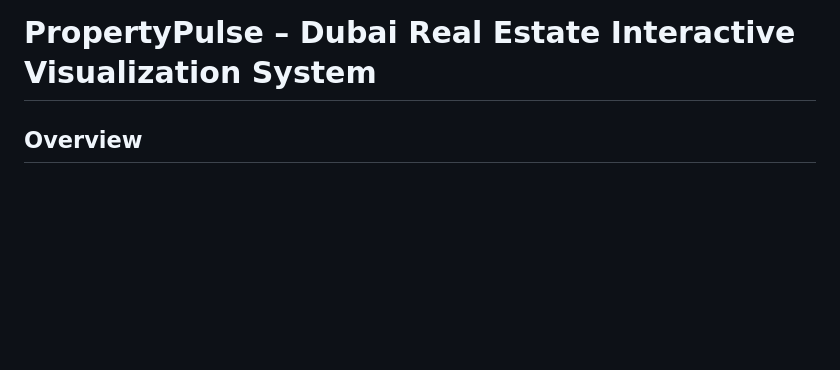
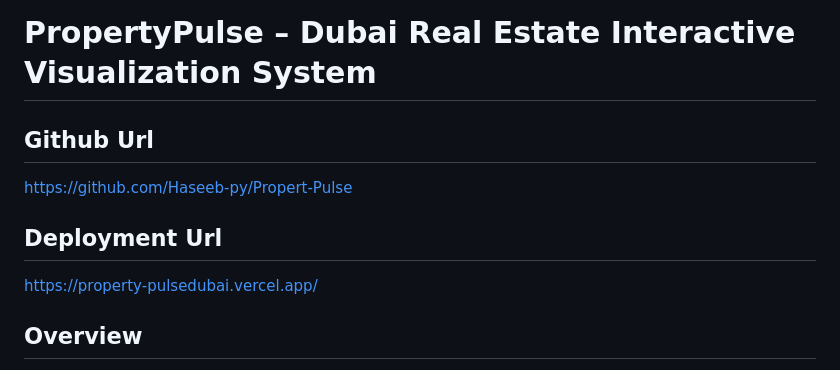
Before and after one commit to Haseeb-py/Propert-Pulse, a Markdown page: README.md, the part around the change. Drawn GitHub-style; blank space fills up the shorter version.

Commit message:
Update README links

```diff
--- a/README.md
+++ b/README.md
@@ -1,4 +1,8 @@
 # PropertyPulse – Dubai Real Estate Interactive Visualization System
+## Github Url
+https://github.com/Haseeb-py/Propert-Pulse
+## Deployment Url
+https://property-pulsedubai.vercel.app/
 
 ## Overview
 
```
